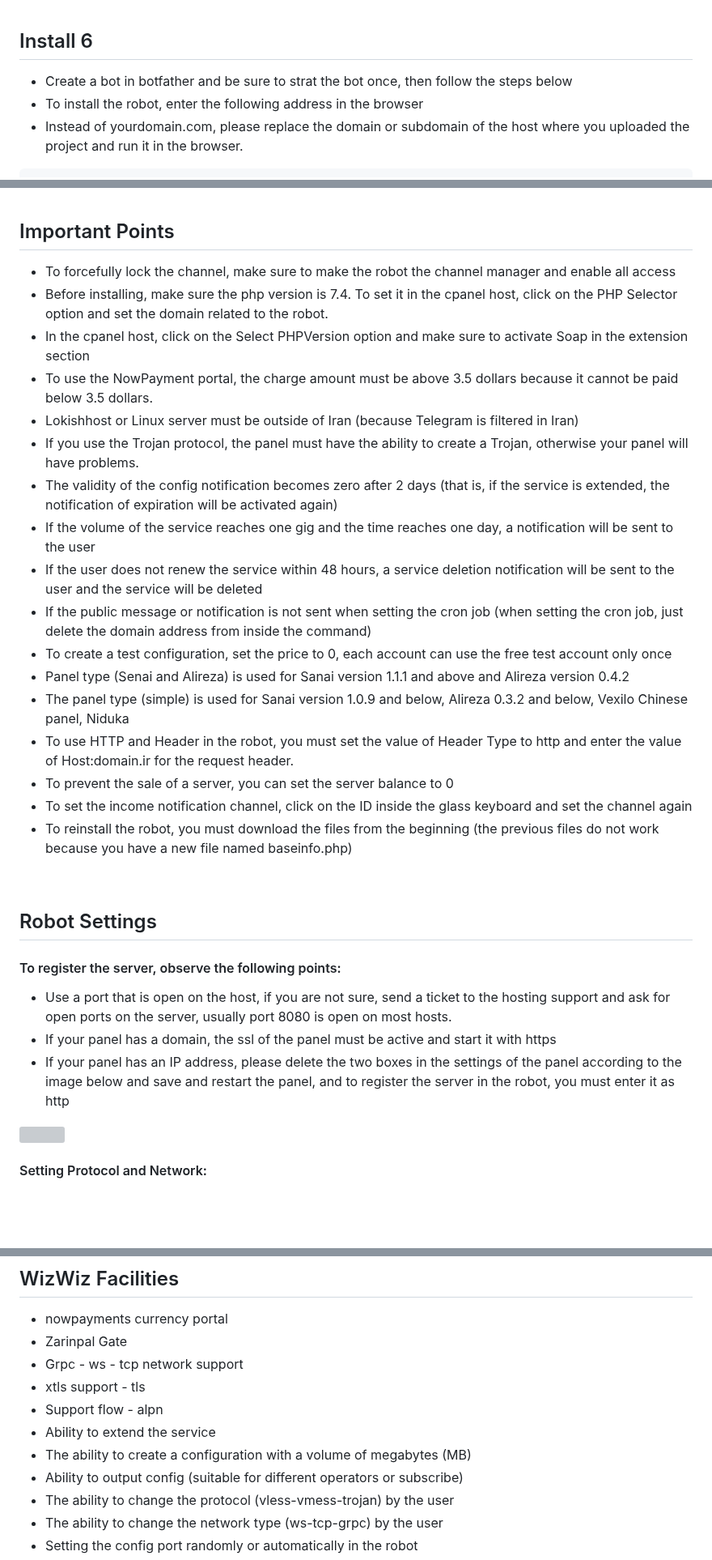
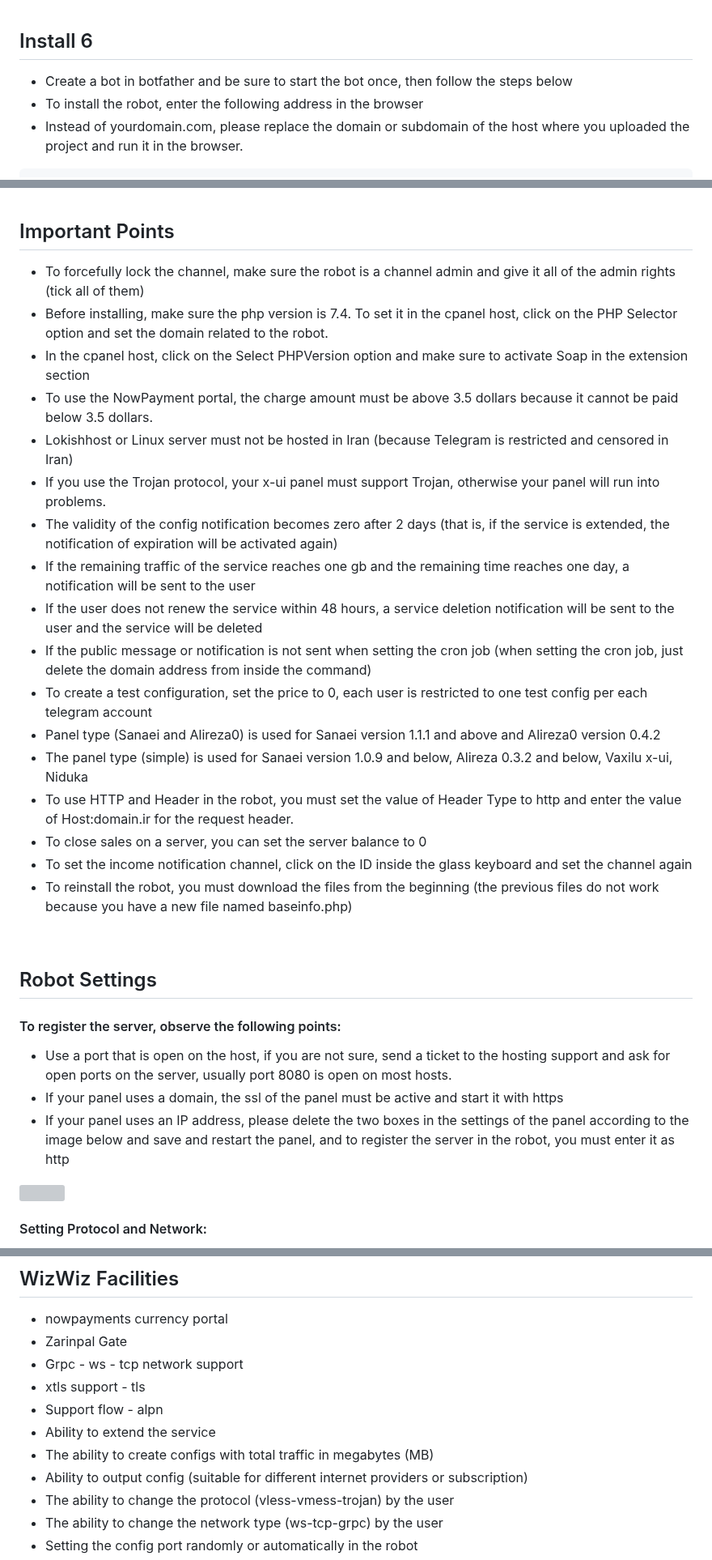
Before and after one commit to wizwizdev/wizwizxui-timebot, a Markdown page: README.md, 3 parts joined by grey strips. Shown at 81% size. GitHub-like rendering; blank space fills up the shorter version; grey boxes are pictures that could not be loaded.

Commit message:
Update README.md
fixed some "typos" with x-ui panel names. fixed some more typos. smoother english translation in some parts.

```diff
--- a/README.md
+++ b/README.md
@@ -126,7 +126,7 @@ https://github.com/wizwizdev/wizwizxui-timebot/archive/refs/heads/main.zip
 
 ## Install 6
 
-- Create a bot in botfather and be sure to strat the bot once, then follow the steps below
+- Create a bot in botfather and be sure to start the bot once, then follow the steps below
 - To install the robot, enter the following address in the browser
 - Instead of yourdomain.com, please replace the domain or subdomain of the host where you uploaded the project and run it in the browser.
 
@@ -222,21 +222,21 @@ https://yourdomain.com/wizwizxui-timebot-main/install/install.php
 ## Important Points
 
 
-- To forcefully lock the channel, make sure to make the robot the channel manager and enable all access
+- To forcefully lock the channel, make sure the robot is a channel admin and give it all of the admin rights (tick all of them)
 - Before installing, make sure the php version is 7.4. To set it in the cpanel host, click on the PHP Selector option and set the domain related to the robot.
 - In the cpanel host, click on the Select PHPVersion option and make sure to activate Soap in the extension section
 - To use the NowPayment portal, the charge amount must be above 3.5 dollars because it cannot be paid below 3.5 dollars.
-- Lokishhost or Linux server must be outside of Iran (because Telegram is filtered in Iran)
-- If you use the Trojan protocol, the panel must have the ability to create a Trojan, otherwise your panel will have problems.
+- Lokishhost or Linux server must not be hosted in Iran (because Telegram is restricted and censored in Iran)
+- If you use the Trojan protocol, your x-ui panel must support Trojan, otherwise your panel will run into problems.
 - The validity of the config notification becomes zero after 2 days (that is, if the service is extended, the notification of expiration will be activated again)
-- If the volume of the service reaches one gig and the time reaches one day, a notification will be sent to the user
+- If the remaining traffic of the service reaches one gb and the remaining time reaches one day, a notification will be sent to the user
 - If the user does not renew the service within 48 hours, a service deletion notification will be sent to the user and the service will be deleted
 - If the public message or notification is not sent when setting the cron job (when setting the cron job, just delete the domain address from inside the command)
-- To create a test configuration, set the price to 0, each account can use the free test account only once
-- Panel type (Senai and Alireza) is used for Sanai version 1.1.1 and above and Alireza version 0.4.2
-- The panel type (simple) is used for Sanai version 1.0.9 and below, Alireza 0.3.2 and below, Vexilo Chinese panel, Niduka
+- To create a test configuration, set the price to 0, each user is restricted to one test config per each telegram account
+- Panel type (Sanaei and Alireza0) is used for Sanaei version 1.1.1 and above and Alireza0 version 0.4.2
+- The panel type (simple) is used for Sanaei version 1.0.9 and below, Alireza 0.3.2 and below, Vaxilu x-ui, Niduka
 - To use HTTP and Header in the robot, you must set the value of Header Type to http and enter the value of Host:domain.ir for the request header.
-- To prevent the sale of a server, you can set the server balance to 0
+- To close sales on a server, you can set the server balance to 0
 - To set the income notification channel, click on the ID inside the glass keyboard and set the channel again
 - To reinstall the robot, you must download the files from the beginning (the previous files do not work because you have a new file named baseinfo.php)
 
@@ -250,8 +250,8 @@ https://yourdomain.com/wizwizxui-timebot-main/install/install.php
 #### To register the server, observe the following points:
 
 - Use a port that is open on the host, if you are not sure, send a ticket to the hosting support and ask for open ports on the server, usually port 8080 is open on most hosts.
-- If your panel has a domain, the ssl of the panel must be active and start it with https
-- If your panel has an IP address, please delete the two boxes in the settings of the panel according to the image below and save and restart the panel, and to register the server in the robot, you must enter it as http
+- If your panel uses a domain, the ssl of the panel must be active and start it with https
+- If your panel uses an IP address, please delete the two boxes in the settings of the panel according to the image below and save and restart the panel, and to register the server in the robot, you must enter it as http
 
 
 <a align="center">
@@ -420,8 +420,8 @@ bash <(curl -Ls https://raw.githubusercontent.com/vaxilu/x-ui/master/install.sh)
 - xtls support - tls
 - Support flow - alpn
 - Ability to extend the service
-- The ability to create a configuration with a volume of megabytes (MB)
-- Ability to output config (suitable for different operators or subscribe)
+- The ability to create configs with total traffic in megabytes (MB)
+- Ability to output config (suitable for different internet providers or subscription)
 - The ability to change the protocol (vless-vmess-trojan) by the user
 - The ability to change the network type (ws-tcp-grpc) by the user
 - Setting the config port randomly or automatically in the robot
```
Also changed, not shown: other parts of README.md (+9 -9 lines).
